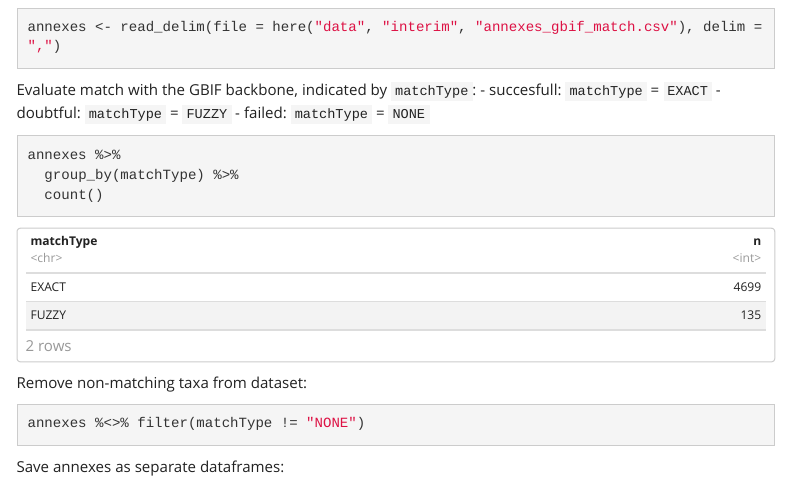
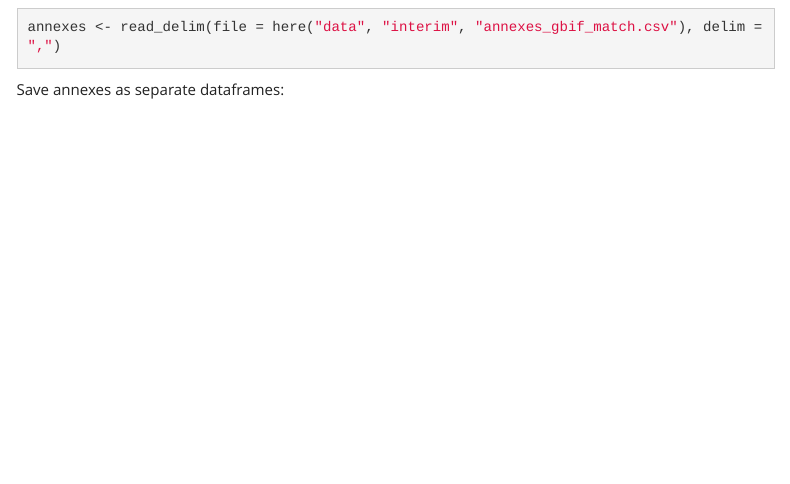
Before and after one commit to inbo/ibge-bim-species, an R Markdown document (src/review_annexes.Rmd): the page in a window 1100 px wide, from 3110 px down. Rendered offline with R 4.5, knitr and Pandoc, with nearby package versions; some code elsewhere in the file could not run offline; menus at the side of the page are left out.

Commit message:
Update review_annexes.Rmd

````diff
--- a/src/review_annexes.Rmd
+++ b/src/review_annexes.Rmd
@@ -125,23 +125,6 @@ Import `annexes_gbif_match.csv`:
 
 ```{r}
 annexes <- read_delim(file = here("data", "interim", "annexes_gbif_match.csv"), delim = ",")
-```
-
-Evaluate match with the GBIF backbone, indicated by `matchType`:
-- succesfull: `matchType` = `EXACT`
-- doubtful: `matchType` = `FUZZY`
-- failed:  `matchType` = `NONE`
-
-```{r}
-annexes %>%
-  group_by(matchType) %>%
-  count()
-```
-
-Remove non-matching taxa from dataset:
-
-```{r}
-annexes %<>% filter(matchType != "NONE")
 ```
 
 Save annexes as separate dataframes:
````
